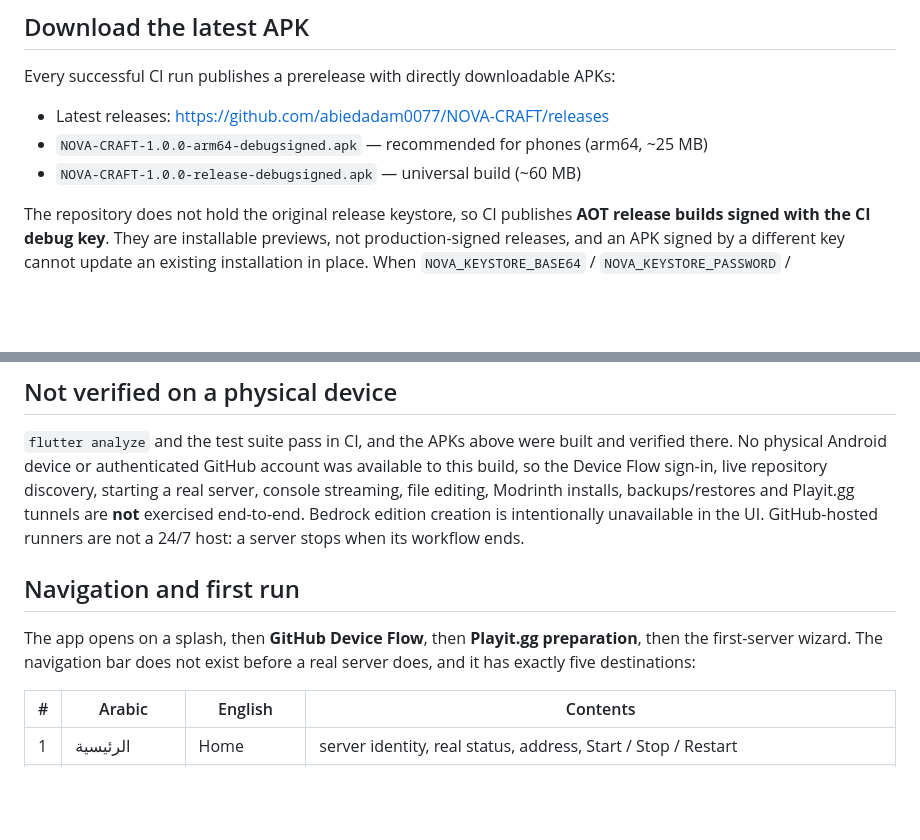
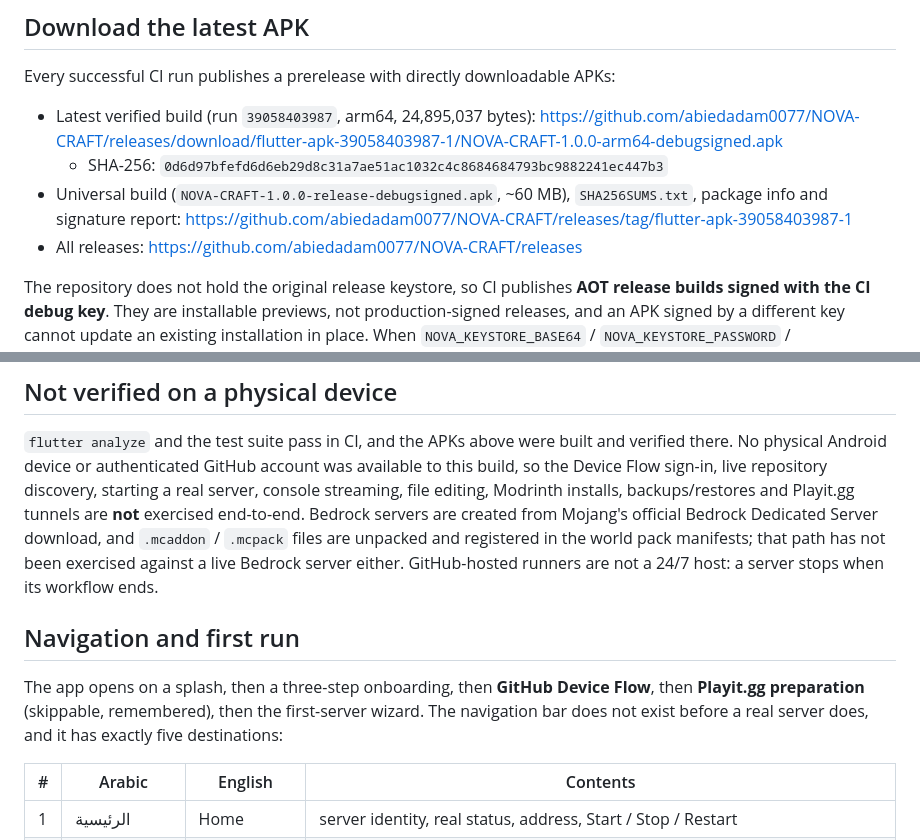
Before and after one commit to abiedadam0077/NOVA-CRAFT, a Markdown page: README.md, 2 parts joined by grey strips. Drawn GitHub-style; blank space fills up the shorter version.

Commit message:
Document the verified 39058403987 build, checksums and download links
Co-authored-by: arena-agent <297053741+arena-agent@users.noreply.github.com>

```diff
--- a/README.md
+++ b/README.md
@@ -15,9 +15,13 @@ widget rendered with Material 3.
 
 Every successful CI run publishes a prerelease with directly downloadable APKs:
 
-- Latest releases: <https://github.com/abiedadam0077/NOVA-CRAFT/releases>
-- `NOVA-CRAFT-1.0.0-arm64-debugsigned.apk` — recommended for phones (arm64, ~25 MB)
-- `NOVA-CRAFT-1.0.0-release-debugsigned.apk` — universal build (~60 MB)
+- Latest verified build (run `39058403987`, arm64, 24,895,037 bytes):
+  <https://github.com/abiedadam0077/NOVA-CRAFT/releases/download/flutter-apk-39058403987-1/NOVA-CRAFT-1.0.0-arm64-debugsigned.apk>
+  - SHA-256: `0d6d97bfefd6d6eb29d8c31a7ae51ac1032c4c8684684793bc9882241ec447b3`
+- Universal build (`NOVA-CRAFT-1.0.0-release-debugsigned.apk`, ~60 MB), `SHA256SUMS.txt`,
+  package info and signature report:
+  <https://github.com/abiedadam0077/NOVA-CRAFT/releases/tag/flutter-apk-39058403987-1>
+- All releases: <https://github.com/abiedadam0077/NOVA-CRAFT/releases>
 
 The repository does not hold the original release keystore, so CI publishes **AOT release builds
 signed with the CI debug key**. They are installable previews, not production-signed releases, and
@@ -51,13 +55,15 @@ flutter build apk --release
 No physical Android device or authenticated GitHub account was available to this build, so the
 Device Flow sign-in, live repository discovery, starting a real server, console streaming, file
 editing, Modrinth installs, backups/restores and Playit.gg tunnels are **not** exercised end-to-end.
-Bedrock edition creation is intentionally unavailable in the UI. GitHub-hosted runners are not a
-24/7 host: a server stops when its workflow ends.
+Bedrock servers are created from Mojang's official Bedrock Dedicated Server download, and
+`.mcaddon` / `.mcpack` files are unpacked and registered in the world pack manifests; that path has
+not been exercised against a live Bedrock server either. GitHub-hosted runners are not a 24/7 host:
+a server stops when its workflow ends.
 
 ## Navigation and first run
 
-The app opens on a splash, then **GitHub Device Flow**, then **Playit.gg preparation**, then the
-first-server wizard. The navigation bar does not exist before a real server does, and it has
+The app opens on a splash, then a three-step onboarding, then **GitHub Device Flow**, then
+**Playit.gg preparation** (skippable, remembered), then the first-server wizard. The navigation bar does not exist before a real server does, and it has
 exactly five destinations:
 
 | # | Arabic | English | Contents |
```
Also changed, not shown: docs/REBUILD_REPORT.md (+19 -12 lines).
